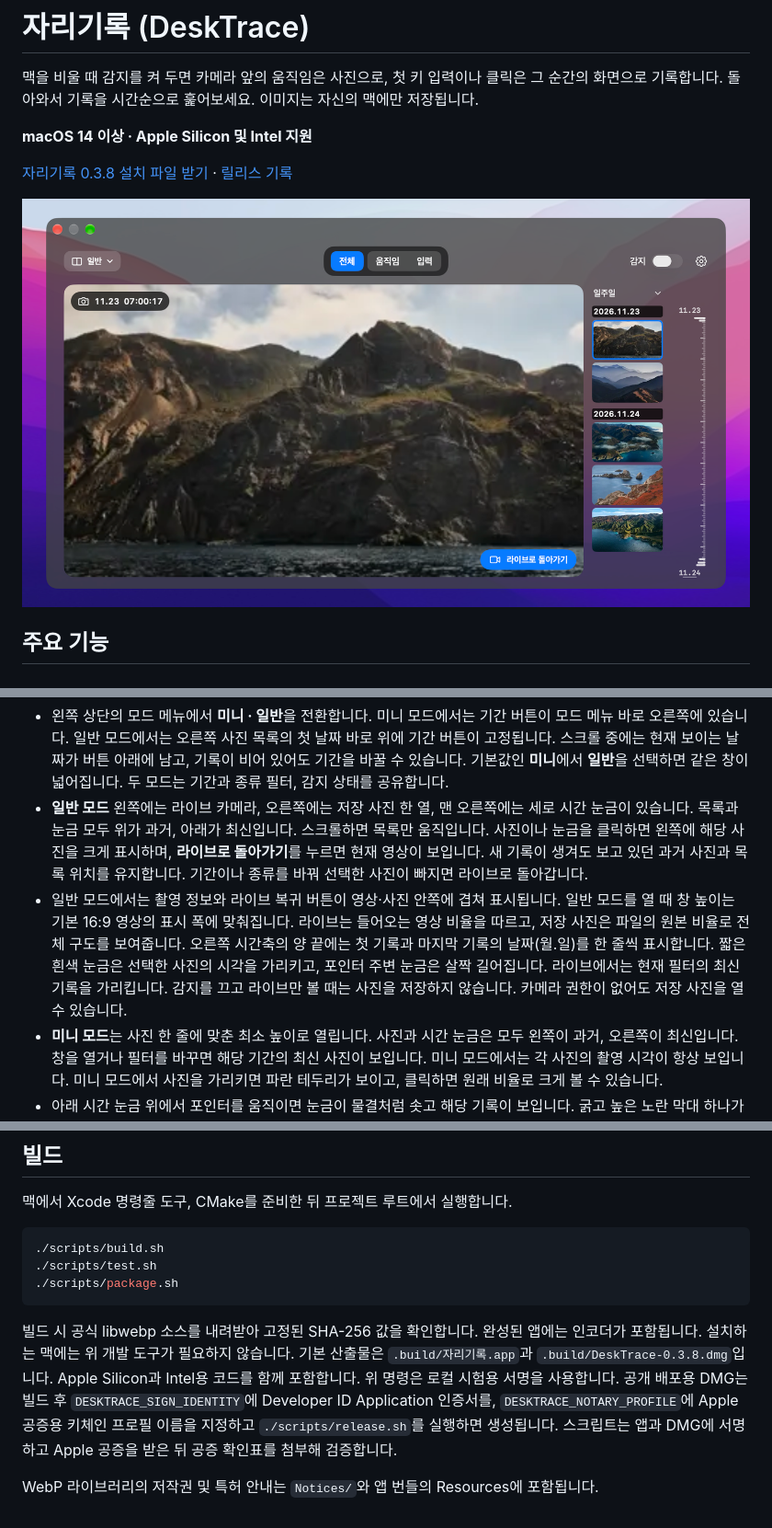
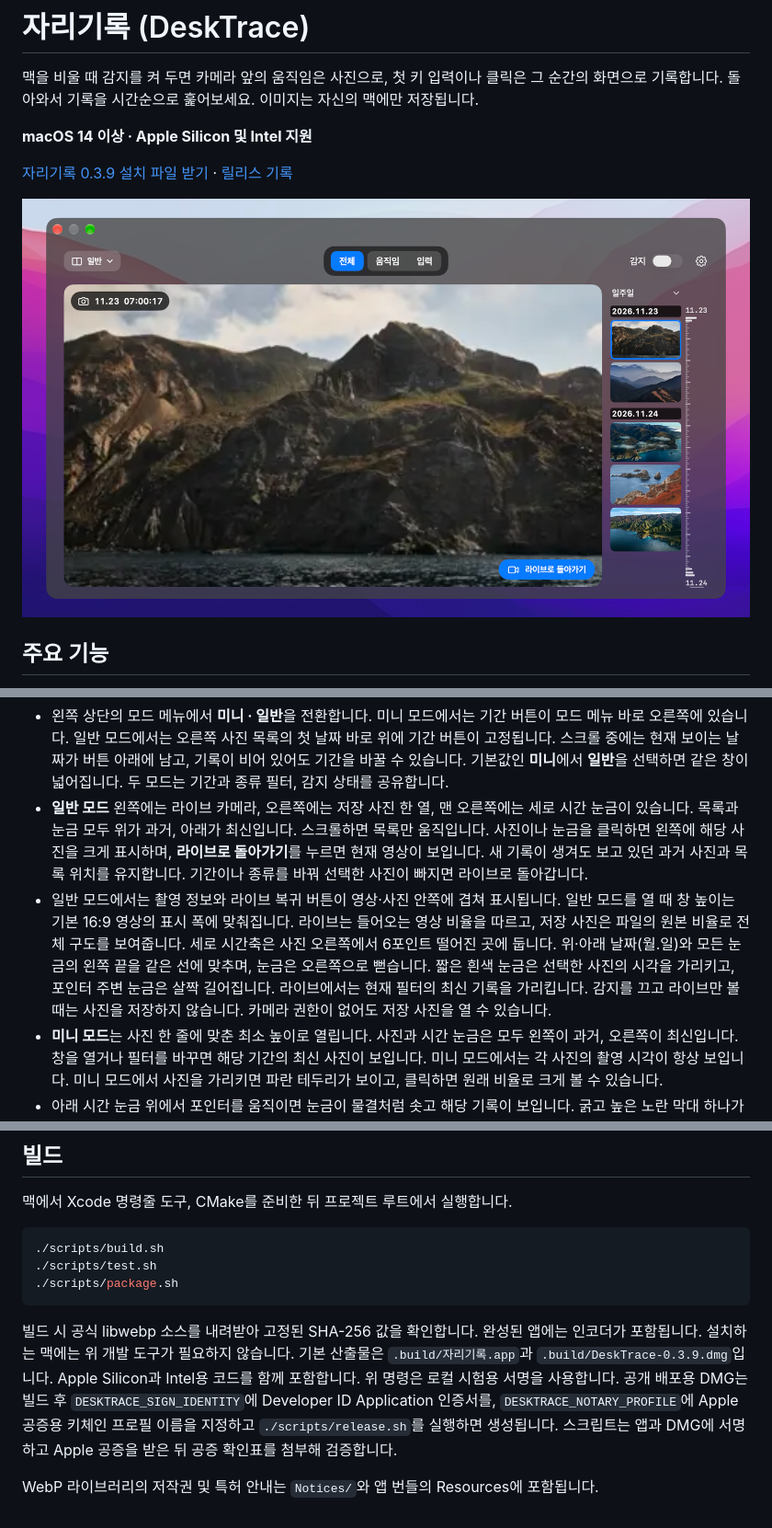
Before and after one commit to sundaynighttt/desk-trace, a Markdown page: README.md, 3 parts joined by grey strips. Shown at 92% size. Rendered like a GitHub page; pictures changed too: docs/gallery.png.

Commit message:
자리기록 0.3.9 세로 시간축을 사진 옆에 왼쪽 정렬

````diff
--- a/README.md
+++ b/README.md
@@ -4,7 +4,7 @@
 
 **macOS 14 이상 · Apple Silicon 및 Intel 지원**
 
-[자리기록 0.3.8 설치 파일 받기](https://github.com/sundaynighttt/desk-trace/releases/download/v0.3.8/DeskTrace-0.3.8.dmg) · [릴리스 기록](https://github.com/sundaynighttt/desk-trace/releases)
+[자리기록 0.3.9 설치 파일 받기](https://github.com/sundaynighttt/desk-trace/releases/download/v0.3.9/DeskTrace-0.3.9.dmg) · [릴리스 기록](https://github.com/sundaynighttt/desk-trace/releases)
 
 ![시험용 사진으로 본 일반 모드. 왼쪽에 선택한 사진이 크게 보이고 오른쪽에 날짜별 사진 목록과 시작일·종료일을 표시한 세로 시간 눈금이 있습니다.](docs/gallery.png)
 
@@ -23,7 +23,7 @@
 
 - 왼쪽 상단의 모드 메뉴에서 **미니 · 일반**을 전환합니다. 미니 모드에서는 기간 버튼이 모드 메뉴 바로 오른쪽에 있습니다. 일반 모드에서는 오른쪽 사진 목록의 첫 날짜 바로 위에 기간 버튼이 고정됩니다. 스크롤 중에는 현재 보이는 날짜가 버튼 아래에 남고, 기록이 비어 있어도 기간을 바꿀 수 있습니다. 기본값인 **미니**에서 **일반**을 선택하면 같은 창이 넓어집니다. 두 모드는 기간과 종류 필터, 감지 상태를 공유합니다.
 - **일반 모드** 왼쪽에는 라이브 카메라, 오른쪽에는 저장 사진 한 열, 맨 오른쪽에는 세로 시간 눈금이 있습니다. 목록과 눈금 모두 위가 과거, 아래가 최신입니다. 스크롤하면 목록만 움직입니다. 사진이나 눈금을 클릭하면 왼쪽에 해당 사진을 크게 표시하며, **라이브로 돌아가기**를 누르면 현재 영상이 보입니다. 새 기록이 생겨도 보고 있던 과거 사진과 목록 위치를 유지합니다. 기간이나 종류를 바꿔 선택한 사진이 빠지면 라이브로 돌아갑니다.
-- 일반 모드에서는 촬영 정보와 라이브 복귀 버튼이 영상·사진 안쪽에 겹쳐 표시됩니다. 일반 모드를 열 때 창 높이는 기본 16:9 영상의 표시 폭에 맞춰집니다. 라이브는 들어오는 영상 비율을 따르고, 저장 사진은 파일의 원본 비율로 전체 구도를 보여줍니다. 오른쪽 시간축의 양 끝에는 첫 기록과 마지막 기록의 날짜(월.일)를 한 줄씩 표시합니다. 짧은 흰색 눈금은 선택한 사진의 시각을 가리키고, 포인터 주변 눈금은 살짝 길어집니다. 라이브에서는 현재 필터의 최신 기록을 가리킵니다. 감지를 끄고 라이브만 볼 때는 사진을 저장하지 않습니다. 카메라 권한이 없어도 저장 사진을 열 수 있습니다.
+- 일반 모드에서는 촬영 정보와 라이브 복귀 버튼이 영상·사진 안쪽에 겹쳐 표시됩니다. 일반 모드를 열 때 창 높이는 기본 16:9 영상의 표시 폭에 맞춰집니다. 라이브는 들어오는 영상 비율을 따르고, 저장 사진은 파일의 원본 비율로 전체 구도를 보여줍니다. 세로 시간축은 사진 오른쪽에서 6포인트 떨어진 곳에 둡니다. 위·아래 날짜(월.일)와 모든 눈금의 왼쪽 끝을 같은 선에 맞추며, 눈금은 오른쪽으로 뻗습니다. 짧은 흰색 눈금은 선택한 사진의 시각을 가리키고, 포인터 주변 눈금은 살짝 길어집니다. 라이브에서는 현재 필터의 최신 기록을 가리킵니다. 감지를 끄고 라이브만 볼 때는 사진을 저장하지 않습니다. 카메라 권한이 없어도 저장 사진을 열 수 있습니다.
 - **미니 모드**는 사진 한 줄에 맞춘 최소 높이로 열립니다. 사진과 시간 눈금은 모두 왼쪽이 과거, 오른쪽이 최신입니다. 창을 열거나 필터를 바꾸면 해당 기간의 최신 사진이 보입니다. 미니 모드에서는 각 사진의 촬영 시각이 항상 보입니다. 미니 모드에서 사진을 가리키면 파란 테두리가 보이고, 클릭하면 원래 비율로 크게 볼 수 있습니다.
 - 아래 시간 눈금 위에서 포인터를 움직이면 눈금이 물결처럼 솟고 해당 기록이 보입니다. 굵고 높은 노란 막대 하나가 현재 보고 있는 사진의 촬영 시각을 표시합니다. 창을 처음 열면 최신 사진의 시각을 가리키고, 기록이 없으면 표시되지 않습니다. 눈금을 클릭하면 선택이 고정되며 좌우 방향키로 인접 기록을 고를 수 있습니다. 사진은 같은 간격으로 놓이고 눈금은 실제 시간 간격을 나타냅니다.
 - 오른쪽 위 설정에서 촬영 간격과 감지 종류를 바꾸거나 저장 폴더를 엽니다. 감지 중에도 기록을 조회할 수 있습니다.
@@ -61,6 +61,6 @@
 ./scripts/package.sh
 ```
 
-빌드 시 공식 libwebp 소스를 내려받아 고정된 SHA-256 값을 확인합니다. 완성된 앱에는 인코더가 포함됩니다. 설치하는 맥에는 위 개발 도구가 필요하지 않습니다. 기본 산출물은 `.build/자리기록.app`과 `.build/DeskTrace-0.3.8.dmg`입니다. Apple Silicon과 Intel용 코드를 함께 포함합니다. 위 명령은 로컬 시험용 서명을 사용합니다. 공개 배포용 DMG는 빌드 후 `DESKTRACE_SIGN_IDENTITY`에 Developer ID Application 인증서를, `DESKTRACE_NOTARY_PROFILE`에 Apple 공증용 키체인 프로필 이름을 지정하고 `./scripts/release.sh`를 실행하면 생성됩니다. 스크립트는 앱과 DMG에 서명하고 Apple 공증을 받은 뒤 공증 확인표를 첨부해 검증합니다.
+빌드 시 공식 libwebp 소스를 내려받아 고정된 SHA-256 값을 확인합니다. 완성된 앱에는 인코더가 포함됩니다. 설치하는 맥에는 위 개발 도구가 필요하지 않습니다. 기본 산출물은 `.build/자리기록.app`과 `.build/DeskTrace-0.3.9.dmg`입니다. Apple Silicon과 Intel용 코드를 함께 포함합니다. 위 명령은 로컬 시험용 서명을 사용합니다. 공개 배포용 DMG는 빌드 후 `DESKTRACE_SIGN_IDENTITY`에 Developer ID Application 인증서를, `DESKTRACE_NOTARY_PROFILE`에 Apple 공증용 키체인 프로필 이름을 지정하고 `./scripts/release.sh`를 실행하면 생성됩니다. 스크립트는 앱과 DMG에 서명하고 Apple 공증을 받은 뒤 공증 확인표를 첨부해 검증합니다.
 
 WebP 라이브러리의 저작권 및 특허 안내는 `Notices/`와 앱 번들의 Resources에 포함됩니다.
````
Also changed, not shown: 5 other files.
